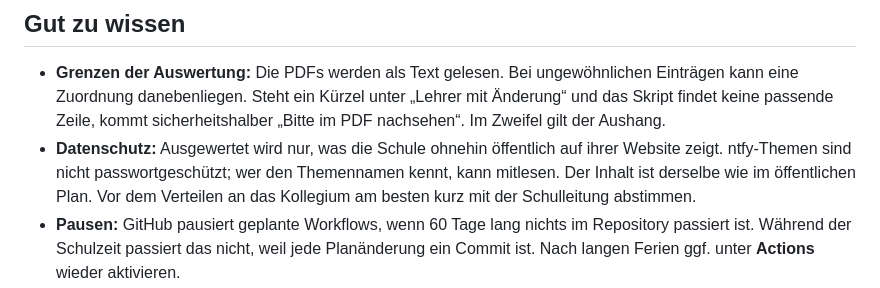
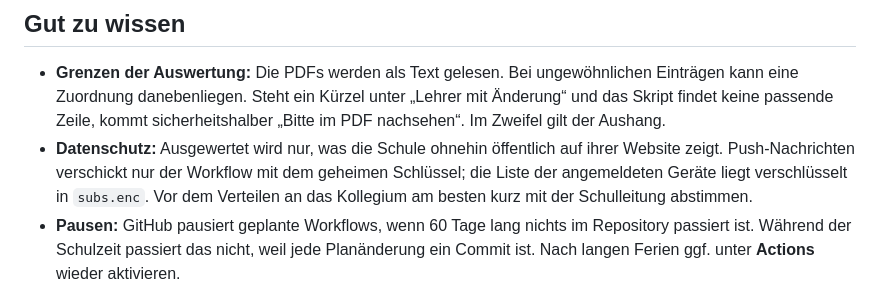
Before and after one commit to chsdt84jk7-hub/vertretungsplan, a Markdown page: README.md, the part around the change. Rendered like a GitHub page.

Commit message:
README: Datenschutz-Hinweis an Web Push angepasst
Co-Authored-By: Claude Opus 5.5 <noreply@anthropic.com>
Claude-Session: https://claude.ai/code/session_016ffbieXNJNgeTz2CTycUSh

```diff
--- a/README.md
+++ b/README.md
@@ -54,7 +54,7 @@ Die Prüfzeiten stehen in `.github/workflows/check.yml` (in UTC). Pläne für de
 ## Gut zu wissen
 
 - **Grenzen der Auswertung:** Die PDFs werden als Text gelesen. Bei ungewöhnlichen Einträgen kann eine Zuordnung danebenliegen. Steht ein Kürzel unter „Lehrer mit Änderung“ und das Skript findet keine passende Zeile, kommt sicherheitshalber „Bitte im PDF nachsehen“. Im Zweifel gilt der Aushang.
-- **Datenschutz:** Ausgewertet wird nur, was die Schule ohnehin öffentlich auf ihrer Website zeigt. ntfy-Themen sind nicht passwortgeschützt; wer den Themennamen kennt, kann mitlesen. Der Inhalt ist derselbe wie im öffentlichen Plan. Vor dem Verteilen an das Kollegium am besten kurz mit der Schulleitung abstimmen.
+- **Datenschutz:** Ausgewertet wird nur, was die Schule ohnehin öffentlich auf ihrer Website zeigt. Push-Nachrichten verschickt nur der Workflow mit dem geheimen Schlüssel; die Liste der angemeldeten Geräte liegt verschlüsselt in `subs.enc`. Vor dem Verteilen an das Kollegium am besten kurz mit der Schulleitung abstimmen.
 - **Pausen:** GitHub pausiert geplante Workflows, wenn 60 Tage lang nichts im Repository passiert ist. Während der Schulzeit passiert das nicht, weil jede Planänderung ein Commit ist. Nach langen Ferien ggf. unter **Actions** wieder aktivieren.
 - **Testen:** `python scraper/tests/test_parser.py` prüft den Parser an zwei echten Plänen. `python scraper/check.py --dry-run` läuft komplett durch, ohne Push zu senden. `python scraper/check.py --dump datei.pdf` zeigt, was aus einem PDF gelesen wird.
 - Die PDFs in `docs/pdf` und `docs/data.json` sind Beispieldaten. Sie werden beim ersten Lauf ersetzt.
```
